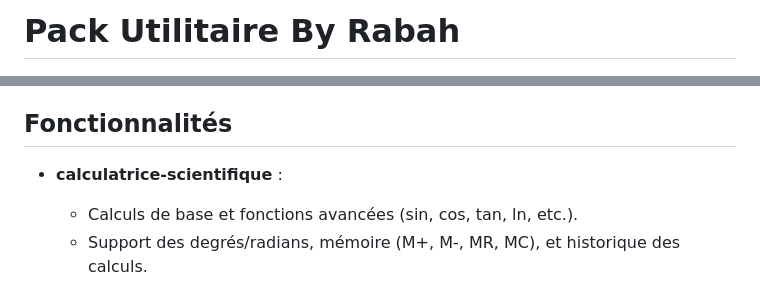
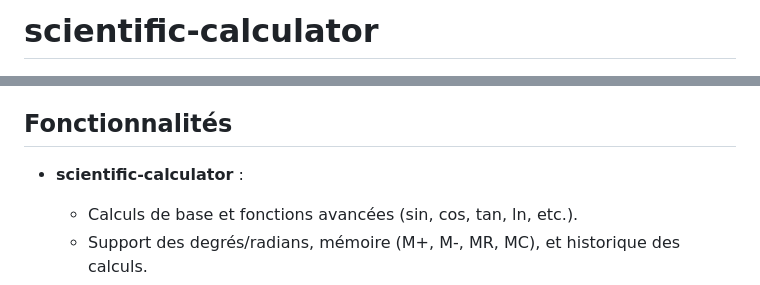
Before and after one commit to jawed56/Calculatrice-Scientifique-RL, a Markdown page: README.md, 2 parts joined by grey strips. GitHub-like rendering.

Commit message:
Update README.md
modification du code

```diff
--- a/README.md
+++ b/README.md
@@ -1,4 +1,4 @@
-# Pack Utilitaire By Rabah
+# scientific-calculator
 
 ![Calculatrice](screenshot.png)
 ![carte](carte.png)
@@ -23,7 +23,7 @@ Une application web tout-en-un regroupant cinq outils pratiques : une calculatri
 
 ## Fonctionnalités
 
-- **calculatrice-scientifique** :
+- **scientific-calculator** :
   - Calculs de base et fonctions avancées (sin, cos, tan, ln, etc.).
   - Support des degrés/radians, mémoire (M+, M-, MR, MC), et historique des calculs.
   - Personnalisation de la couleur de fond.
```
